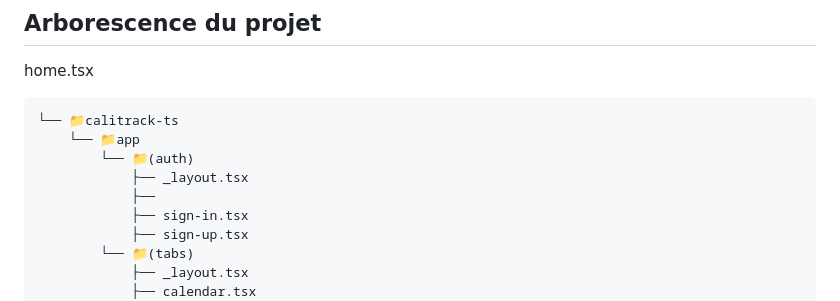
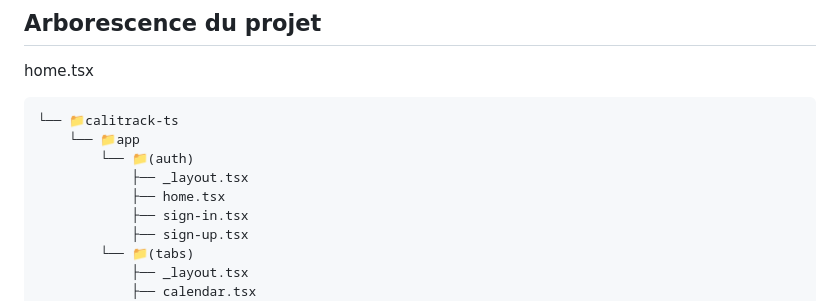
Before and after one commit to Mael-Roulette/Calitrack-mobile, a Markdown page: README.md, the part around the change. Drawn GitHub-style.

Commit message:
fix: add missing home.tsx file in project structure

```diff
--- a/README.md
+++ b/README.md
@@ -31,7 +31,7 @@ home.tsx
     └── 📁app
         └── 📁(auth)
             ├── _layout.tsx
-            ├──
+            ├── home.tsx
             ├── sign-in.tsx
             ├── sign-up.tsx
         └── 📁(tabs)
```
